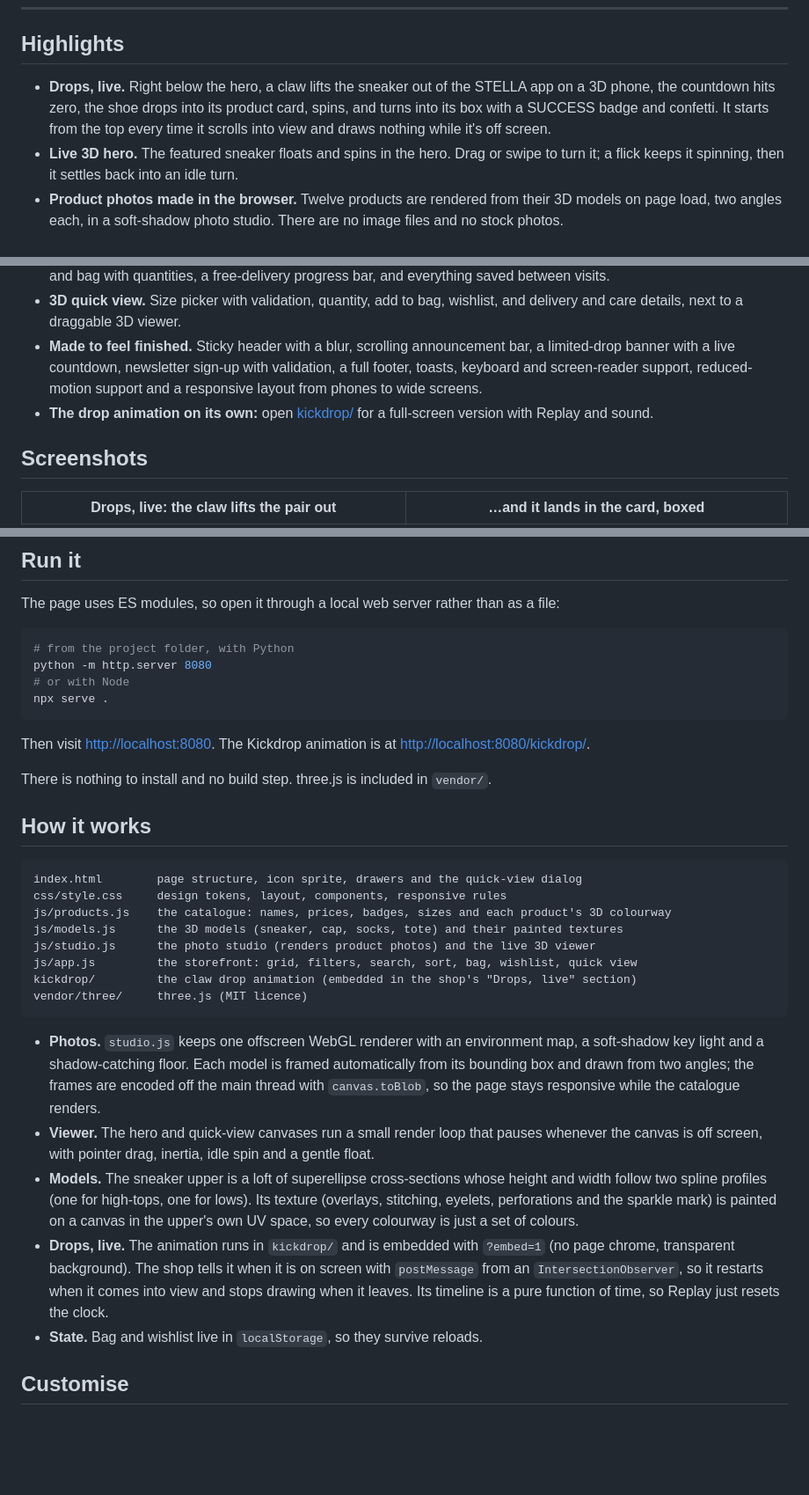
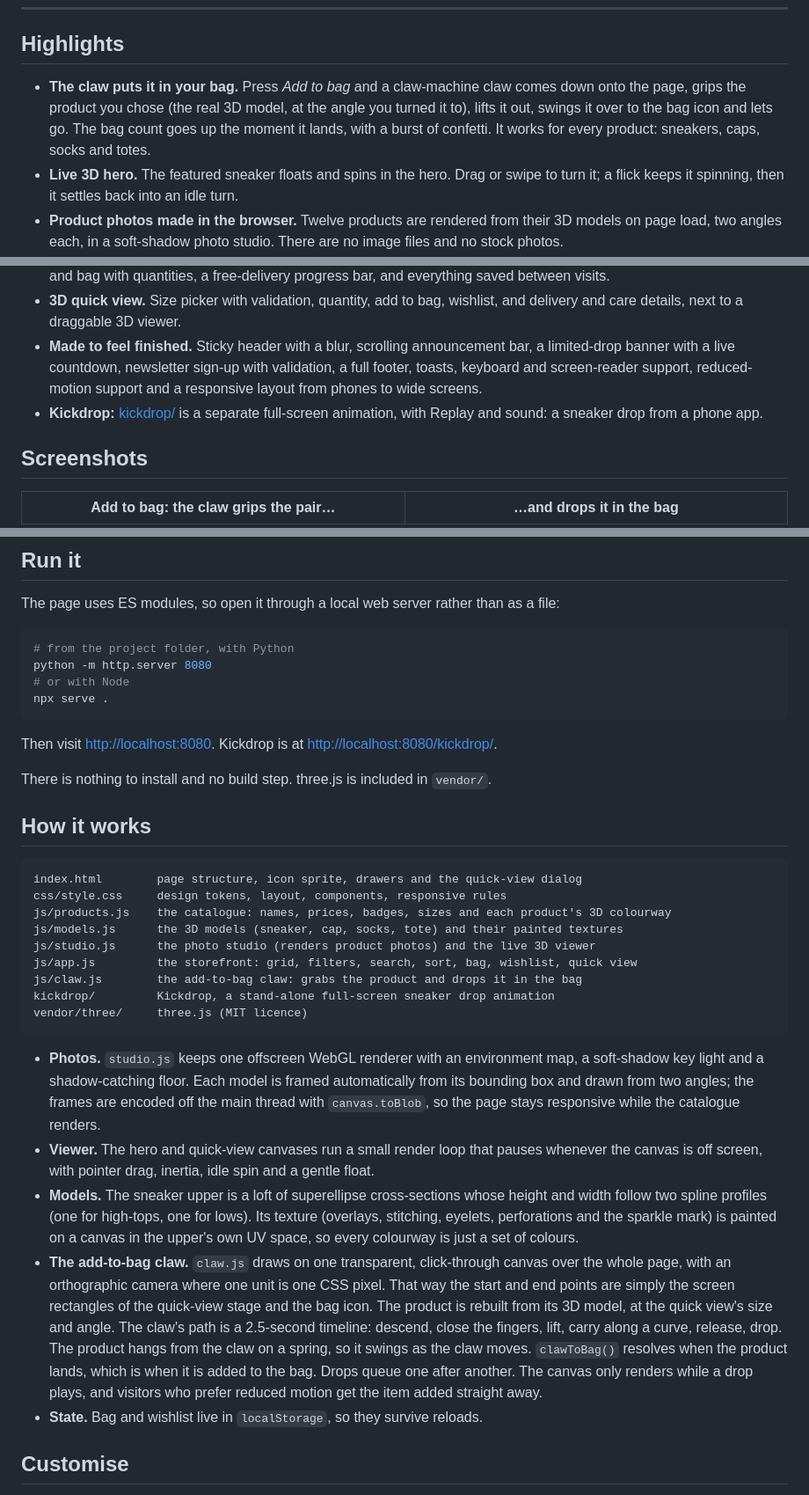
Before and after one commit to TWISTEDST1/ecomshoe3Ddemo, a Markdown page: README.md, 3 parts joined by grey strips. Shown at 88% size. Rendered like a GitHub page; blank space fills up the shorter version.

````diff
--- a/README.md
+++ b/README.md
@@ -20,16 +20,16 @@
 
 ## Highlights
 
-- **Drops, live.** Right below the hero, a claw lifts the sneaker out of the STELLA app on a 3D phone, the countdown hits zero, the shoe drops into its product card, spins, and turns into its box with a SUCCESS badge and confetti. It starts from the top every time it scrolls into view and draws nothing while it's off screen.
+- **The claw puts it in your bag.** Press *Add to bag* and a claw-machine claw comes down onto the page, grips the product you chose (the real 3D model, at the angle you turned it to), lifts it out, swings it over to the bag icon and lets go. The bag count goes up the moment it lands, with a burst of confetti. It works for every product: sneakers, caps, socks and totes.
 - **Live 3D hero.** The featured sneaker floats and spins in the hero. Drag or swipe to turn it; a flick keeps it spinning, then it settles back into an idle turn.
 - **Product photos made in the browser.** Twelve products are rendered from their 3D models on page load, two angles each, in a soft-shadow photo studio. There are no image files and no stock photos.
 - **Original 3D models built in code.** High-top and low-top sneakers (a lofted upper with a painted texture, a stitched and lettered side, extruded soles and laces), six-panel caps, flat-lay crew socks and canvas totes. One builder plus a colourway makes a whole product line.
 - **A complete shop.** Category tiles, filter chips with counts, live search, sorting, sale and stock badges, ratings, wishlist and bag with quantities, a free-delivery progress bar, and everything saved between visits.
 - **3D quick view.** Size picker with validation, quantity, add to bag, wishlist, and delivery and care details, next to a draggable 3D viewer.
 - **Made to feel finished.** Sticky header with a blur, scrolling announcement bar, a limited-drop banner with a live countdown, newsletter sign-up with validation, a full footer, toasts, keyboard and screen-reader support, reduced-motion support and a responsive layout from phones to wide screens.
-- **The drop animation on its own:** open [kickdrop/](kickdrop/) for a full-screen version with Replay and sound.
+- **Kickdrop:** [kickdrop/](kickdrop/) is a separate full-screen animation, with Replay and sound: a sneaker drop from a phone app.
 
 ## Screenshots
 
-| Drops, live: the claw lifts the pair out | …and it lands in the card, boxed |
+| Add to bag: the claw grips the pair… | …and drops it in the bag |
 |---|---|
@@ -54,7 +56,7 @@ python -m http.server 8080
 npx serve .
 ```
 
-Then visit <http://localhost:8080>. The Kickdrop animation is at <http://localhost:8080/kickdrop/>.
+Then visit <http://localhost:8080>. Kickdrop is at <http://localhost:8080/kickdrop/>.
 
 There is nothing to install and no build step. three.js is included in `vendor/`.
 
@@ -67,14 +69,15 @@ js/products.js    the catalogue: names, prices, badges, sizes and each product's
 js/models.js      the 3D models (sneaker, cap, socks, tote) and their painted textures
 js/studio.js      the photo studio (renders product photos) and the live 3D viewer
 js/app.js         the storefront: grid, filters, search, sort, bag, wishlist, quick view
-kickdrop/         the claw drop animation (embedded in the shop's "Drops, live" section)
+js/claw.js        the add-to-bag claw: grabs the product and drops it in the bag
+kickdrop/         Kickdrop, a stand-alone full-screen sneaker drop animation
 vendor/three/     three.js (MIT licence)
 ```
 
 - **Photos.** `studio.js` keeps one offscreen WebGL renderer with an environment map, a soft-shadow key light and a shadow-catching floor. Each model is framed automatically from its bounding box and drawn from two angles; the frames are encoded off the main thread with `canvas.toBlob`, so the page stays responsive while the catalogue renders.
 - **Viewer.** The hero and quick-view canvases run a small render loop that pauses whenever the canvas is off screen, with pointer drag, inertia, idle spin and a gentle float.
 - **Models.** The sneaker upper is a loft of superellipse cross-sections whose height and width follow two spline profiles (one for high-tops, one for lows). Its texture (overlays, stitching, eyelets, perforations and the sparkle mark) is painted on a canvas in the upper's own UV space, so every colourway is just a set of colours.
-- **Drops, live.** The animation runs in `kickdrop/` and is embedded with `?embed=1` (no page chrome, transparent background). The shop tells it when it is on screen with `postMessage` from an `IntersectionObserver`, so it restarts when it comes into view and stops drawing when it leaves. Its timeline is a pure function of time, so Replay just resets the clock.
+- **The add-to-bag claw.** `claw.js` draws on one transparent, click-through canvas over the whole page, with an orthographic camera where one unit is one CSS pixel. That way the start and end points are simply the screen rectangles of the quick-view stage and the bag icon. The product is rebuilt from its 3D model, at the quick view's size and angle. The claw's path is a 2.5-second timeline: descend, close the fingers, lift, carry along a curve, release, drop. The product hangs from the claw on a spring, so it swings as the claw moves. `clawToBag()` resolves when the product lands, which is when it is added to the bag. Drops queue one after another. The canvas only renders while a drop plays, and visitors who prefer reduced motion get the item added straight away.
 - **State.** Bag and wishlist live in `localStorage`, so they survive reloads.
 
 ## Customise
````
Also changed, not shown: other parts of README.md (+3 -1 lines), docs/claw-bag.jpg (added), docs/claw-grab.jpg (added), docs/claw-mobile.jpg (added), docs/live-drop-2.jpg (deleted), docs/live-drop.jpg (deleted), 4 other files.
